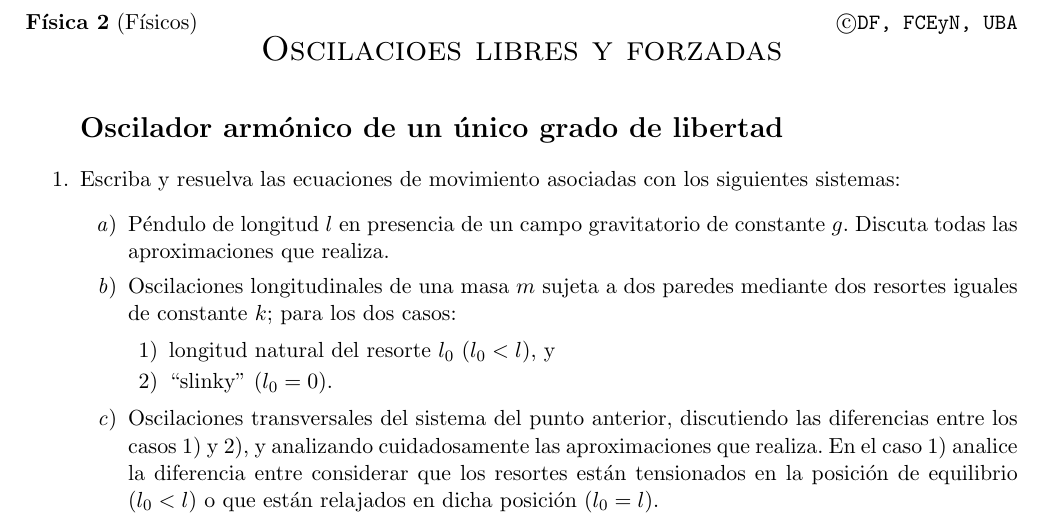
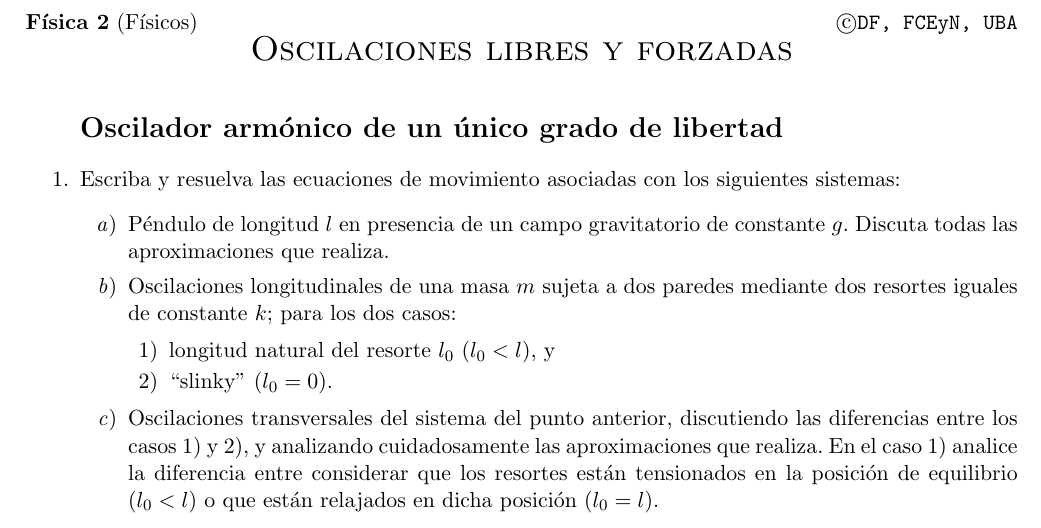
Before and after one commit to bettachini/FCEyN_DF_F2, a LaTeX document (oscilaciones.tex): part of page 1 of 10, cut so that both start at the same text. The pictures show the PDF file oscilaciones.pdf that the author committed with the source.

Commit message:
Oscilaciones: título corregido

```diff
--- a/oscilaciones.tex
+++ b/oscilaciones.tex
@@ -45,7 +45,7 @@
 \textbf{Física 2} (Físicos) \hfill \textcopyright {\tt DF, FCEyN, UBA}\\
 %	\textsc{\large Física 2 (Físicos)} - Prof. Diana Skigin - 2"o cuat. 2014\\
 %	\textsc{\large Primer Cuatrimestre - 2014}\\
-	\textsc{\LARGE Oscilacioes libres y forzadas}
+	\textsc{\LARGE Oscilaciones libres y forzadas}
 	% \textsc{\large Guía 1:} Oscilaciones libres y forzadas
 \end{center}
 
```
Also changed, not shown: oscilaciones.pdf, 2 other files.
